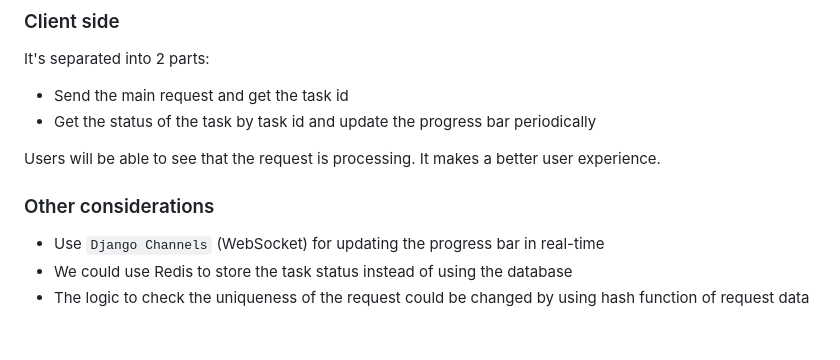
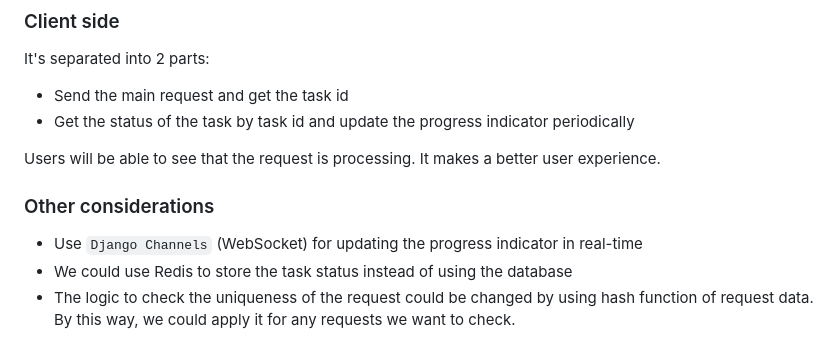
Before and after one commit to vinhdoanthe/api_demo, a Markdown page: README.md, the part around the change. Drawn GitHub-style.

```diff
--- a/README.md
+++ b/README.md
@@ -177,11 +177,11 @@ def get_long_running_task_status(request, task_id, format=None):
 ### Client side
 It's separated into 2 parts:
 * Send the main request and get the task id
-* Get the status of the task by task id and update the progress bar periodically
+* Get the status of the task by task id and update the progress indicator periodically
 
 Users will be able to see that the request is processing. It makes a better user experience.
 
 ### Other considerations
-* Use `Django Channels` (WebSocket) for updating the progress bar in real-time
+* Use `Django Channels` (WebSocket) for updating the progress indicator in real-time
 * We could use Redis to store the task status instead of using the database
-* The logic to check the uniqueness of the request could be changed by using hash function of request data
+* The logic to check the uniqueness of the request could be changed by using hash function of request data. By this way, we could apply it for any requests we want to check.
```
